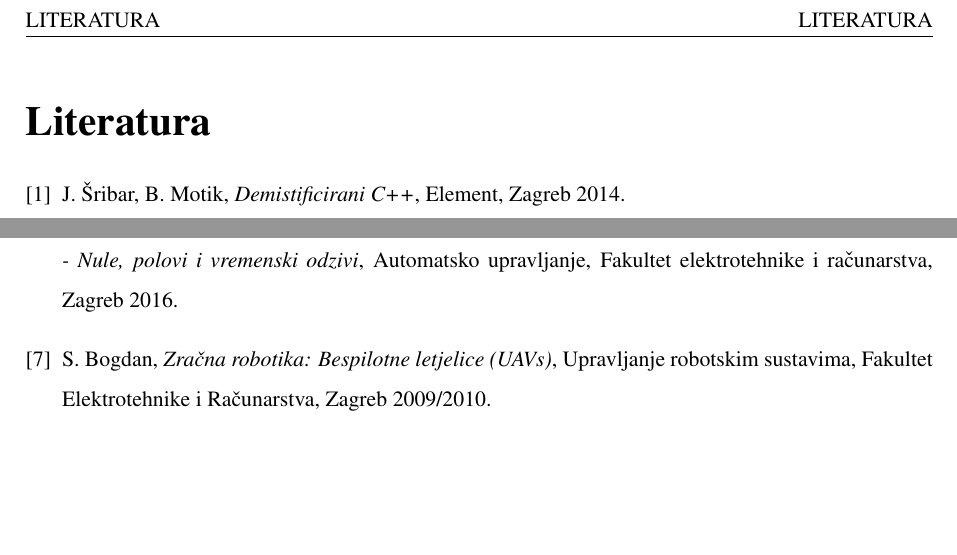
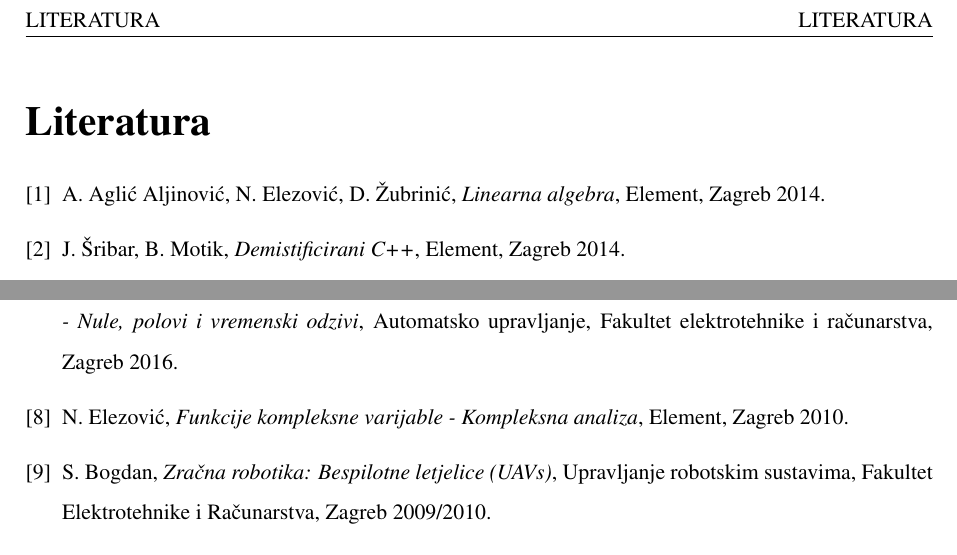
Before and after one commit to martinatomic/Rektor_2017, a LaTeX document (Rektor_2017/Literatura/Literatura.tex): two parts of the page, joined at a grey line, cut so that both start at the same text, the shorter picture padded with empty space. Compiled offline with pdfLaTeX.

Commit message:
Added two more sources in literature

```diff
--- a/Rektor_2017/Literatura/Literatura.tex
+++ b/Rektor_2017/Literatura/Literatura.tex
@@ -165,6 +165,12 @@
 \bibliographystyle{plain}
 \begin{thebibliography}{9}
 
+\bibitem{lin_alg}
+  A. Aglić Aljinović, N. Elezović, D. Žubrinić,
+  \emph{Linearna algebra},
+  Element,
+  Zagreb 2014.
+
 \bibitem{cpp}
  J. Šribar, B. Motik,
  \emph{Demistificirani C++},
@@ -199,6 +205,13 @@
   \emph{Automatsko upravljanje - Predavanje 10 - Nule, polovi i vremenski odzivi},
   Automatsko upravljanje, Fakultet elektrotehnike i računarstva,
   Zagreb 2016.
+
+\bibitem{kompleksna}
+  N. Elezović,
+  \emph{Funkcije kompleksne varijable - Kompleksna analiza},
+  Element,
+  Zagreb 2010.
+
 
 \bibitem{urs}
   S. Bogdan,
```
